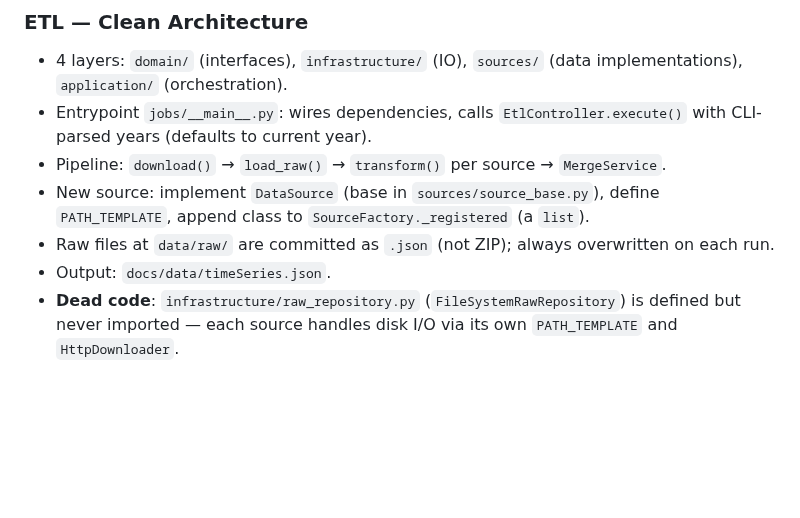
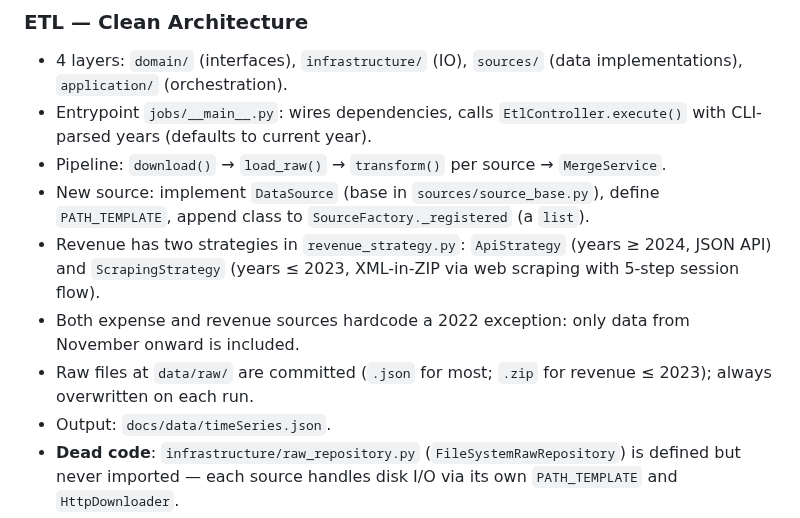
Before and after one commit to dee-smf/monitor-tmrs, a Markdown page: AGENTS.md, the part around the change. Drawn GitHub-style; blank space fills up the shorter version.

Commit message:
docs(agents): add revenue strategy details and fix raw file format claim

```diff
--- a/AGENTS.md
+++ b/AGENTS.md
@@ -58,7 +58,9 @@ You are working on a codebase where precision, incremental updates, and explicit
 - Entrypoint `jobs/__main__.py`: wires dependencies, calls `EtlController.execute()` with CLI-parsed years (defaults to current year).
 - Pipeline: `download()` → `load_raw()` → `transform()` per source → `MergeService`.
 - New source: implement `DataSource` (base in `sources/source_base.py`), define `PATH_TEMPLATE`, append class to `SourceFactory._registered` (a `list`).
-- Raw files at `data/raw/` are committed as `.json` (not ZIP); always overwritten on each run.
+- Revenue has two strategies in `revenue_strategy.py`: `ApiStrategy` (years ≥ 2024, JSON API) and `ScrapingStrategy` (years ≤ 2023, XML-in-ZIP via web scraping with 5-step session flow).
+- Both expense and revenue sources hardcode a 2022 exception: only data from November onward is included.
+- Raw files at `data/raw/` are committed (`.json` for most; `.zip` for revenue ≤ 2023); always overwritten on each run.
 - Output: `docs/data/timeSeries.json`.
 - **Dead code**: `infrastructure/raw_repository.py` (`FileSystemRawRepository`) is defined but never imported — each source handles disk I/O via its own `PATH_TEMPLATE` and `HttpDownloader`.
 - **Dead code**: `domain/entities.py` (`RawFileRecord`) and `domain/exceptions.py` (`DownloadError`, `TransformError`) are defined but never imported.
```
